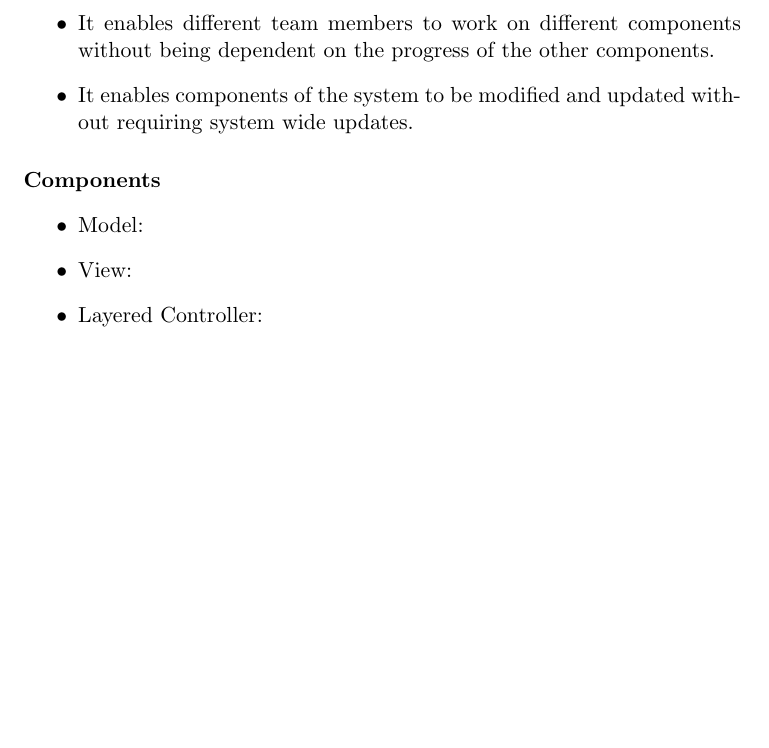
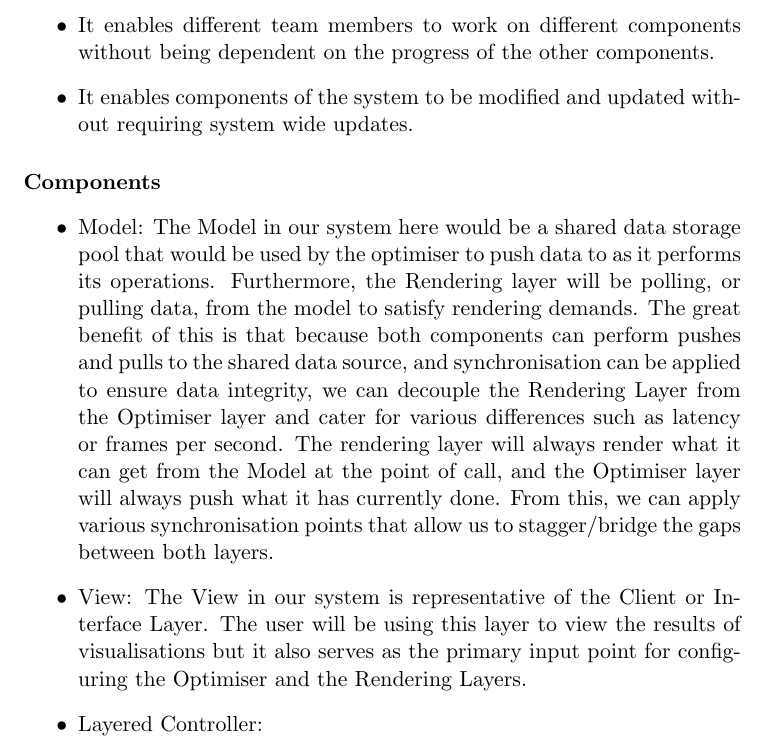
Before and after one commit to MatheuBotha/DragonBrain, a LaTeX document (Demo1Draft.tex): part of page 7 of 13, cut so that both start at the same text, the shorter picture padded with empty space. Compiled offline with pdfLaTeX.

Commit message:
MVC: Model and View
Added Model and View

```diff
--- a/Demo1Draft.tex
+++ b/Demo1Draft.tex
@@ -111,8 +111,9 @@ Further provision for alternative deployment systems, beyond deployment of a sin
 
 \paragraph{Components}
 \begin{itemize}
-\item Model:
-\item View:
+\item Model: The Model in our system here would be a shared data storage pool that would be used by the optimiser to push data to as it performs its operations. Furthermore, the Rendering layer will be polling, or pulling data, from the model to satisfy rendering demands. The great benefit of this is that because both components can perform pushes and pulls to the shared data source, and synchronisation can be applied to ensure data integrity, we can decouple the Rendering Layer from the Optimiser layer and cater for various differences such as latency or frames per second. The rendering layer will always render what it can get from the Model at the point of call, and the Optimiser layer will always push what it has currently done. From this, we can apply various synchronisation points that allow us to stagger/bridge the gaps between both layers.
+
+\item View: The View in our system is representative of the Client or Interface Layer. The user will be using this layer to view the results of visualisations but it also serves as the primary input point for configuring the Optimiser and the Rendering Layers.
 \item Layered Controller:
 \end{itemize}
 
```
